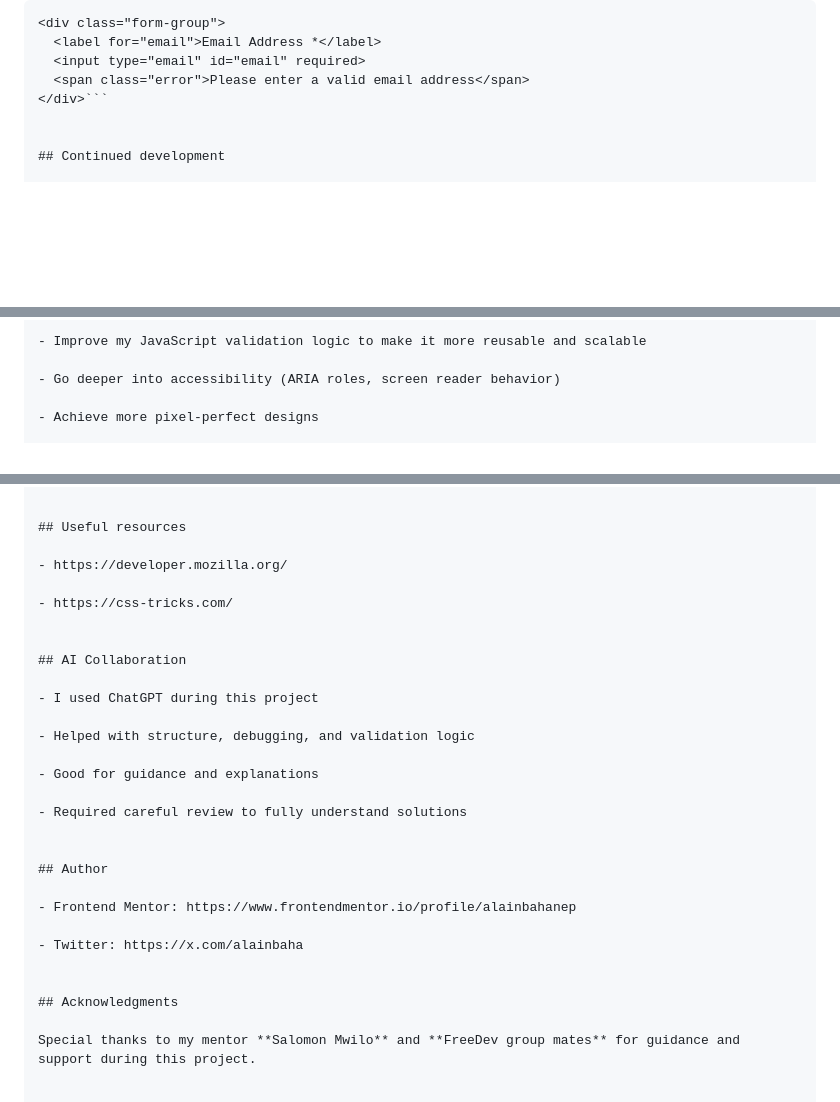
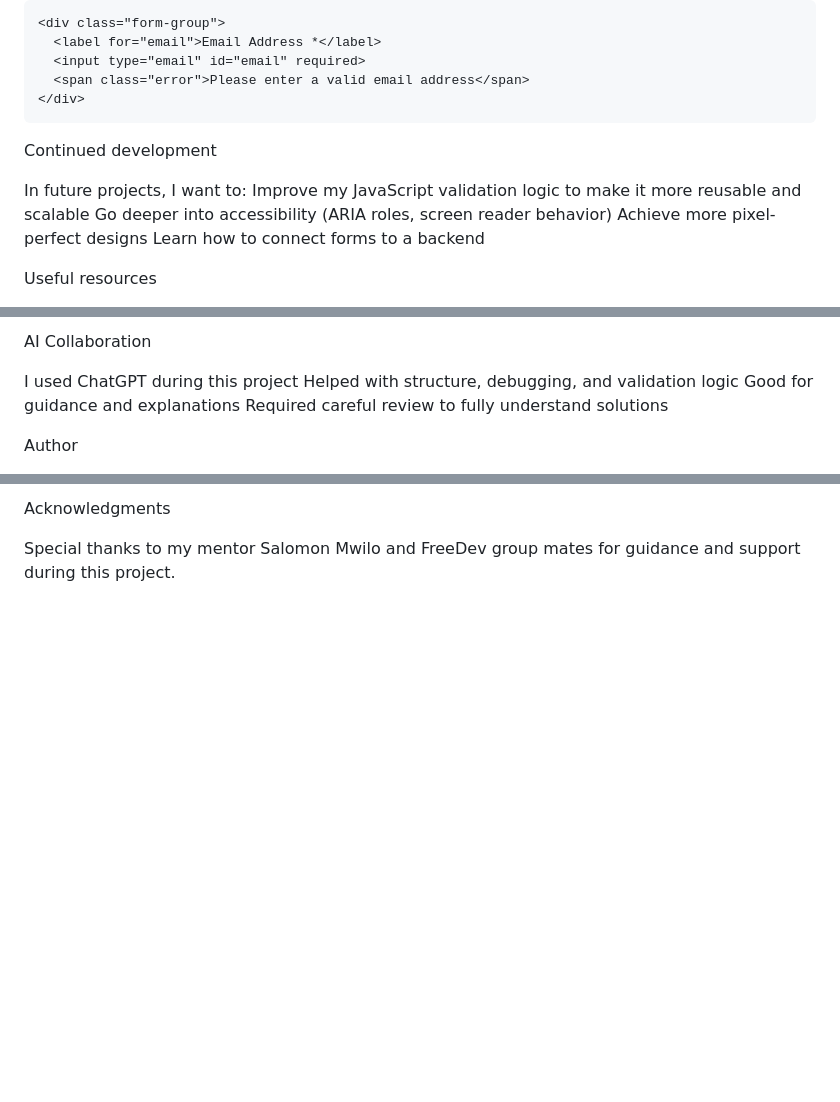
Before and after one commit to alainbahanep/frontend-mentor-contact-form, a Markdown page: README.md, 3 parts joined by grey strips. Drawn GitHub-style; blank space fills up the shorter version.

````diff
--- a/README.md
+++ b/README.md
@@ -76,8 +76,15 @@ Example:
   <label for="email">Email Address *</label>
   <input type="email" id="email" required>
   <span class="error">Please enter a valid email address</span>
-</div>```
+</div>
+```
+Continued development
 
+In future projects, I want to:
+Improve my JavaScript validation logic to make it more reusable and scalable
+Go deeper into accessibility (ARIA roles, screen reader behavior)
+Achieve more pixel-perfect designs
+Learn how to connect forms to a backend
 
-## Continued development
+Useful resources
 
@@ -85,7 +93,10 @@ Example:
 
-- Improve my JavaScript validation logic to make it more reusable and scalable
+AI Collaboration
 
-- Go deeper into accessibility (ARIA roles, screen reader behavior)
+I used ChatGPT during this project
+Helped with structure, debugging, and validation logic
+Good for guidance and explanations
+Required careful review to fully understand solutions
 
-- Achieve more pixel-perfect designs
+Author
 
@@ -93,30 +105,4 @@ Example:
 
+Acknowledgments
 
-## Useful resources
-
-- https://developer.mozilla.org/
-
-- https://css-tricks.com/
-
-
-## AI Collaboration
-
-- I used ChatGPT during this project
-
-- Helped with structure, debugging, and validation logic
-
-- Good for guidance and explanations
-
-- Required careful review to fully understand solutions
-
-
-## Author
-
-- Frontend Mentor: https://www.frontendmentor.io/profile/alainbahanep
-
-- Twitter: https://x.com/alainbaha
-
-
-## Acknowledgments
-
-Special thanks to my mentor **Salomon Mwilo** and **FreeDev group mates** for guidance and support during this project.
+Special thanks to my mentor Salomon Mwilo and FreeDev group mates for guidance and support during this project.
````
Also changed, not shown: other parts of README.md (+4 -2 lines).
